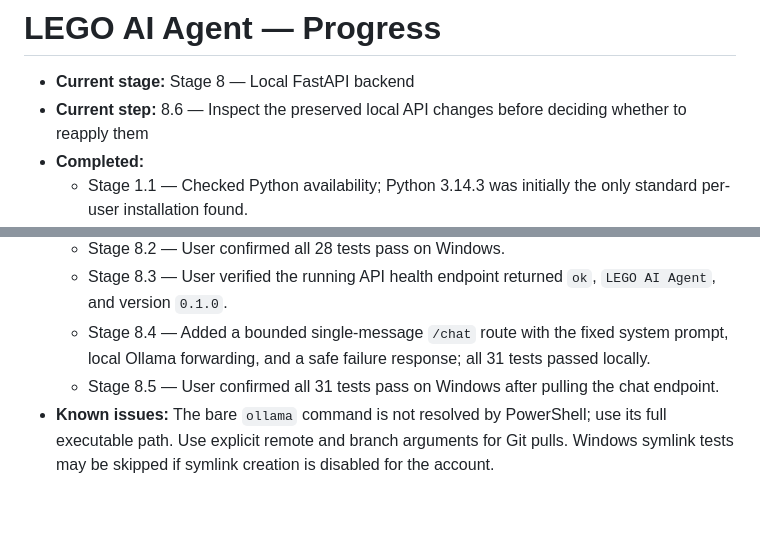
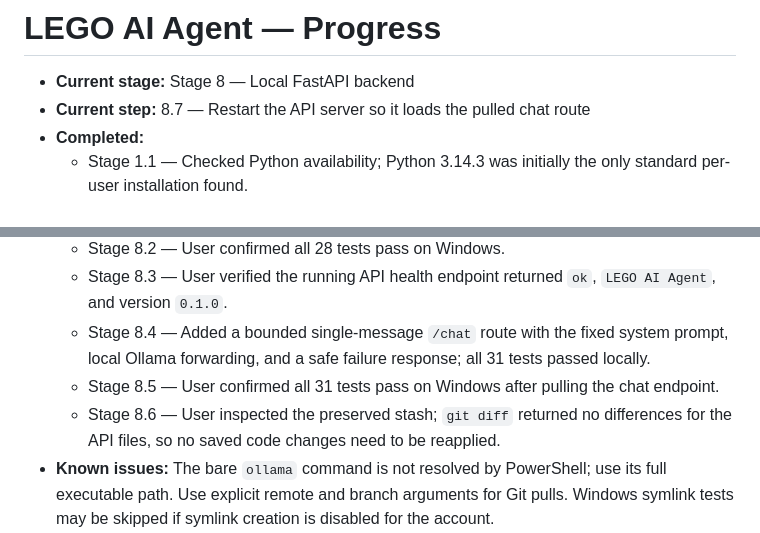
Before and after one commit to withshafan/lego-ai-agent, a Markdown page: PROGRESS.md, 2 parts joined by grey strips. GitHub-like rendering; blank space fills up the shorter version.

Commit message:
docs: record stash review and chat test status
No API file changes were found in the preserved stash.

Co-authored-by: arena-agent <297053741+arena-agent@users.noreply.github.com>

```diff
--- a/PROGRESS.md
+++ b/PROGRESS.md
@@ -1,7 +1,7 @@
 # LEGO AI Agent — Progress
 
 - **Current stage:** Stage 8 — Local FastAPI backend
-- **Current step:** 8.6 — Inspect the preserved local API changes before deciding whether to reapply them
+- **Current step:** 8.7 — Restart the API server so it loads the pulled chat route
 - **Completed:**
   - Stage 1.1 — Checked Python availability; Python 3.14.3 was initially the only standard per-user installation found.
   - Stage 1.2 — Searched the Windows package catalog and confirmed `Python.Python.3.12` version 3.12.10.
@@ -46,6 +46,7 @@
   - Stage 8.3 — User verified the running API health endpoint returned `ok`, `LEGO AI Agent`, and version `0.1.0`.
   - Stage 8.4 — Added a bounded single-message `/chat` route with the fixed system prompt, local Ollama forwarding, and a safe failure response; all 31 tests passed locally.
   - Stage 8.5 — User confirmed all 31 tests pass on Windows after pulling the chat endpoint.
+  - Stage 8.6 — User inspected the preserved stash; `git diff` returned no differences for the API files, so no saved code changes need to be reapplied.
 - **Known issues:** The bare `ollama` command is not resolved by PowerShell; use its full executable path. Use explicit remote and branch arguments for Git pulls. Windows symlink tests may be skipped if symlink creation is disabled for the account.
 - **Deferred:** Desktop UI/UX and web UI begin after the local API is working; Flutter Android remote control is later roadmap work.
 - **Exact next step:** Pull this change and run the full test suite using the Windows Python 3.12 virtual environment.
```
